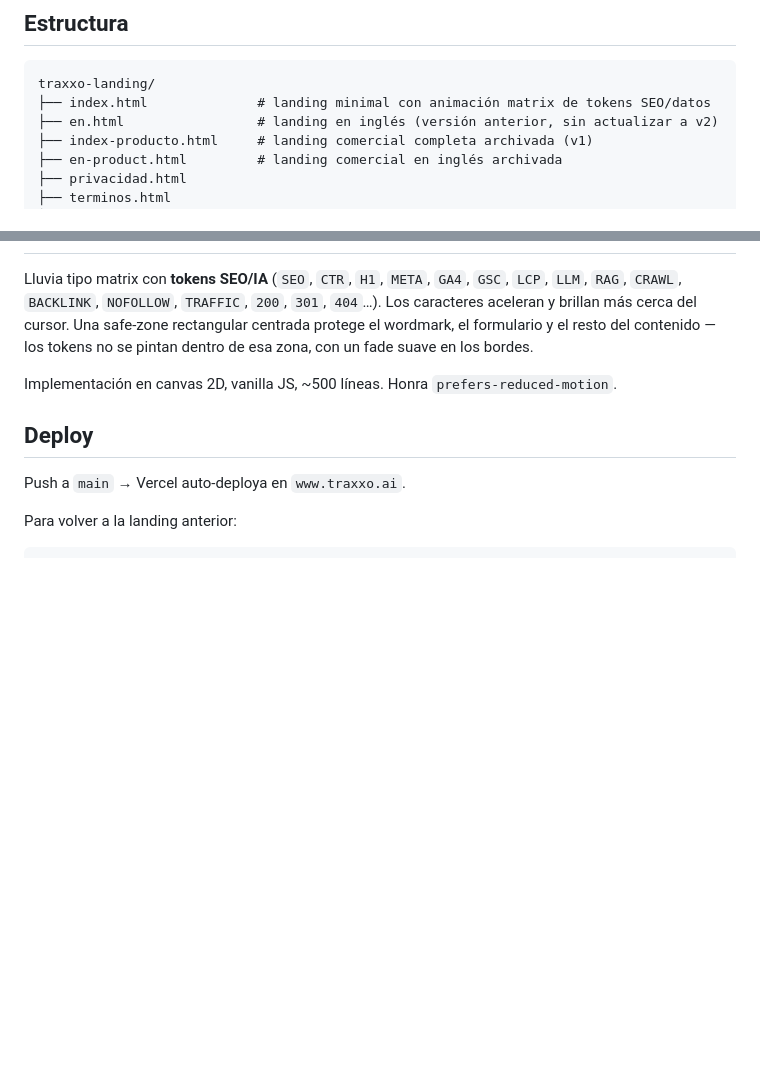
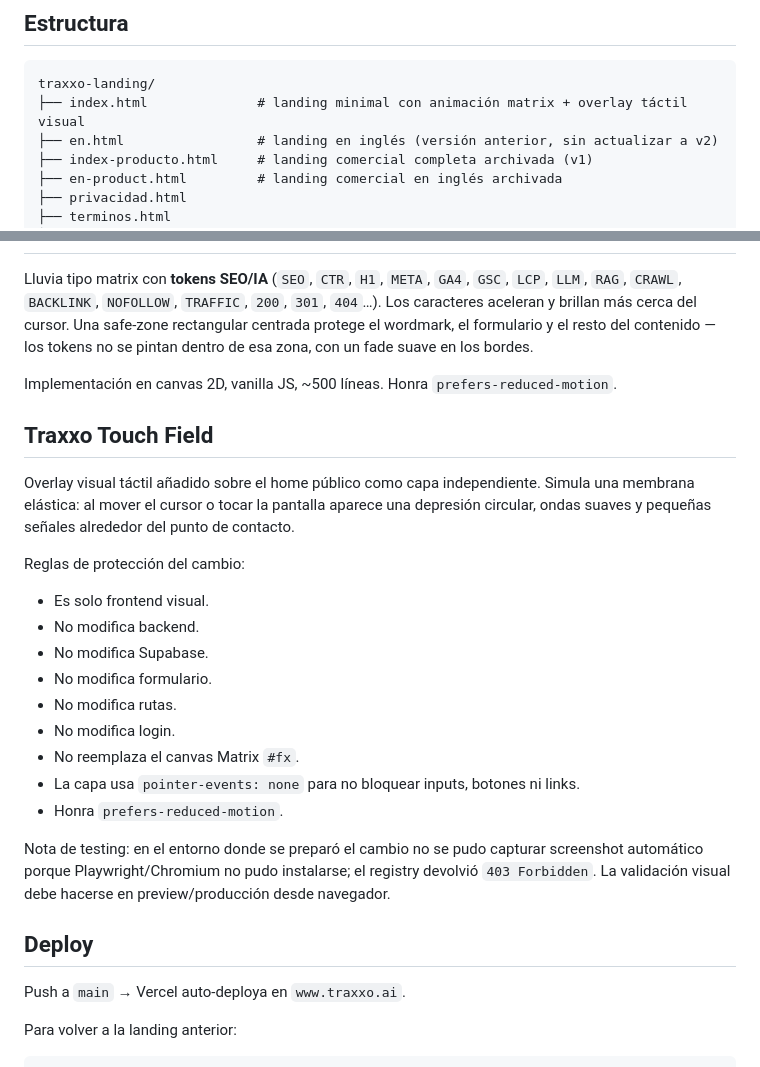
Before and after one commit to WyzloPro/traxxo-landing, a Markdown page: README.md, 2 parts joined by grey strips. Rendered like a GitHub page; blank space fills up the shorter version.

Commit message:
docs: document touch field overlay

````diff
--- a/README.md
+++ b/README.md
@@ -12,7 +12,7 @@ El registro público en `app.traxxo.ai` está cerrado hasta tener ≥4 proyectos
 
 ```
 traxxo-landing/
-├── index.html              # landing minimal con animación matrix de tokens SEO/datos
+├── index.html              # landing minimal con animación matrix + overlay táctil visual
 ├── en.html                 # landing en inglés (versión anterior, sin actualizar a v2)
 ├── index-producto.html     # landing comercial completa archivada (v1)
 ├── en-product.html         # landing comercial en inglés archivada
@@ -43,6 +43,24 @@ Lluvia tipo matrix con **tokens SEO/IA** (`SEO`, `CTR`, `H1`, `META`, `GA4`, `GS
 
 Implementación en canvas 2D, vanilla JS, ~500 líneas. Honra `prefers-reduced-motion`.
 
+## Traxxo Touch Field
+
+Overlay visual táctil añadido sobre el home público como capa independiente. Simula una membrana elástica: al mover el cursor o tocar la pantalla aparece una depresión circular, ondas suaves y pequeñas señales alrededor del punto de contacto.
+
+Reglas de protección del cambio:
+
+- Es solo frontend visual.
+- No modifica backend.
+- No modifica Supabase.
+- No modifica formulario.
+- No modifica rutas.
+- No modifica login.
+- No reemplaza el canvas Matrix `#fx`.
+- La capa usa `pointer-events: none` para no bloquear inputs, botones ni links.
+- Honra `prefers-reduced-motion`.
+
+Nota de testing: en el entorno donde se preparó el cambio no se pudo capturar screenshot automático porque Playwright/Chromium no pudo instalarse; el registry devolvió `403 Forbidden`. La validación visual debe hacerse en preview/producción desde navegador.
+
 ## Deploy
 
 Push a `main` → Vercel auto-deploya en `www.traxxo.ai`.
````
